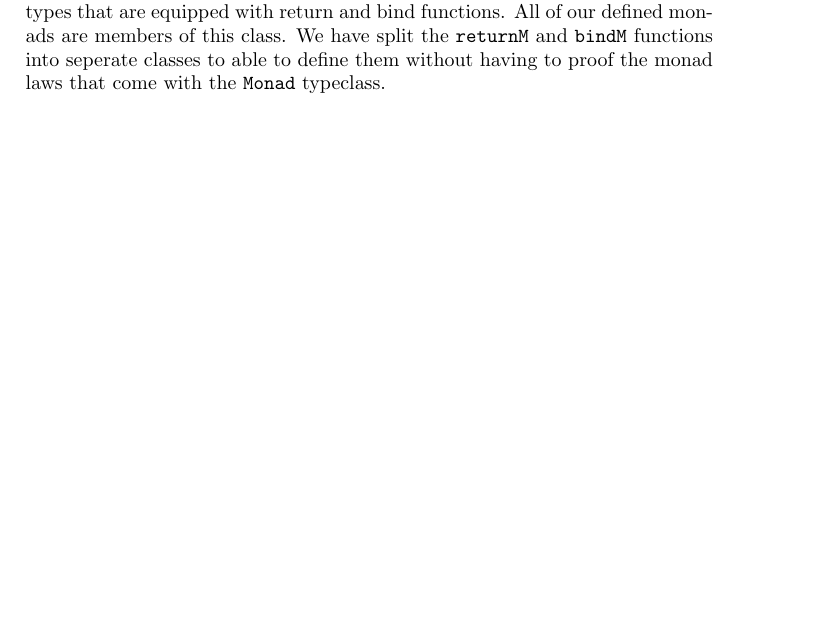
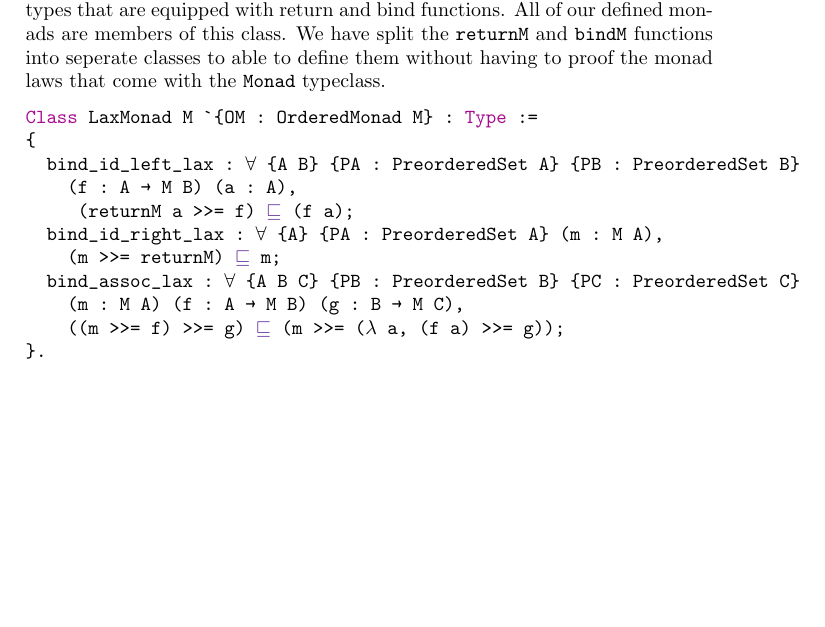
Before and after one commit to jensdewaard/thesis-coq-code, a LaTeX thesis (thesis/report.tex, which reads thesis/challenges.tex): part of page 42 of 48, cut so that both start at the same text, the shorter picture padded with empty space. Compiled offline with pdfLaTeX.

Commit message:
Add laxmonad code

```diff
--- a/thesis/challenges.tex
+++ b/thesis/challenges.tex
@@ -237,3 +237,17 @@ of our defined monads are members of this class. We have split the \coq{returnM
 } and \coq{bindM } functions into seperate classes to able to define them
 without having to proof the monad laws that come with the \coq{Monad }
 typeclass.
+
+\begin{minted}{coq}
+Class LaxMonad M `{OM : OrderedMonad M} : Type :=
+{
+  bind_id_left_lax : ∀ {A B} {PA : PreorderedSet A} {PB : PreorderedSet B}
+    (f : A → M B) (a : A),
+     (returnM a >>= f) ⊑ (f a);
+  bind_id_right_lax : ∀ {A} {PA : PreorderedSet A} (m : M A),
+    (m >>= returnM) ⊑ m;
+  bind_assoc_lax : ∀ {A B C} {PB : PreorderedSet B} {PC : PreorderedSet C}
+    (m : M A) (f : A → M B) (g : B → M C),
+    ((m >>= f) >>= g) ⊑ (m >>= (λ a, (f a) >>= g));
+}.
+\end{minted}
```
